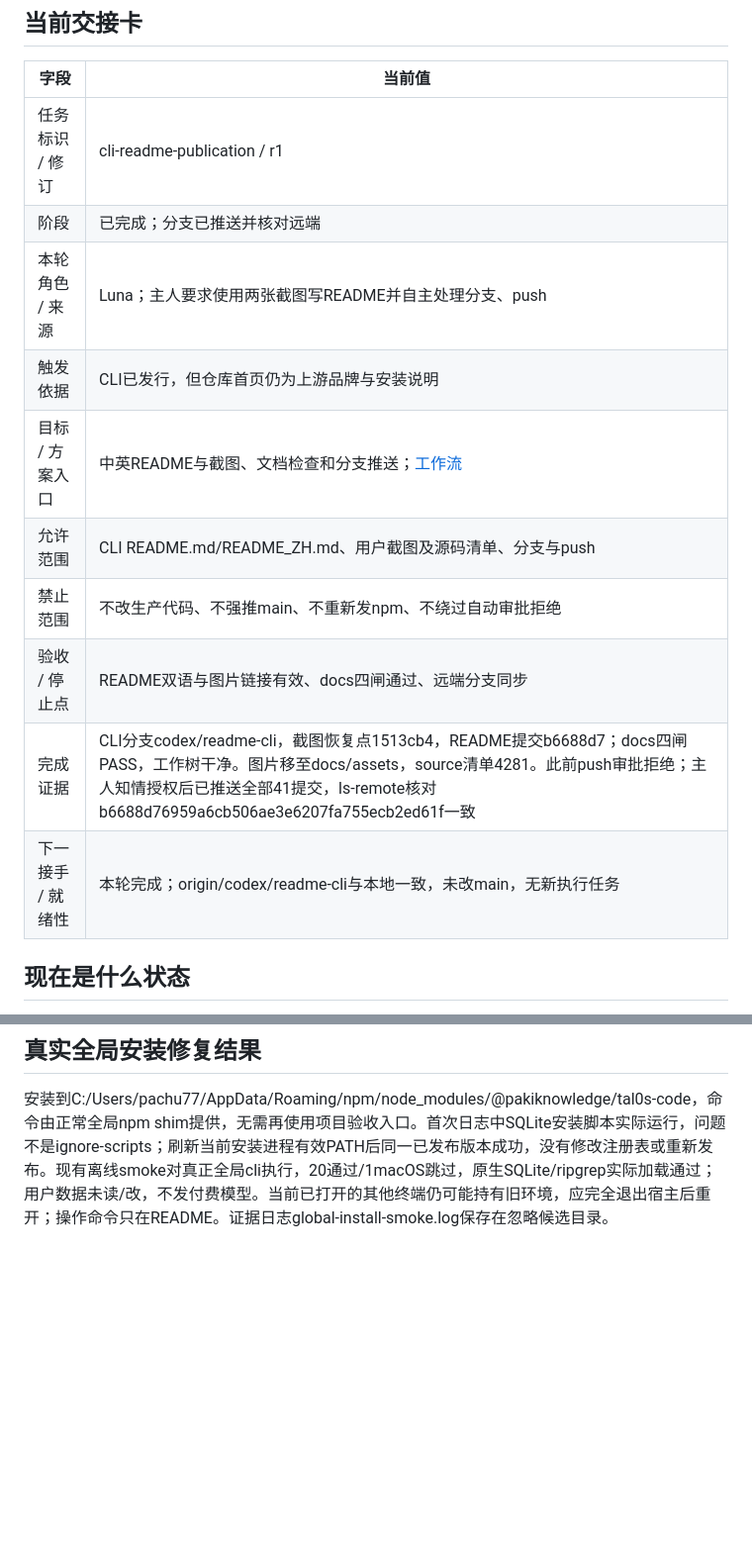
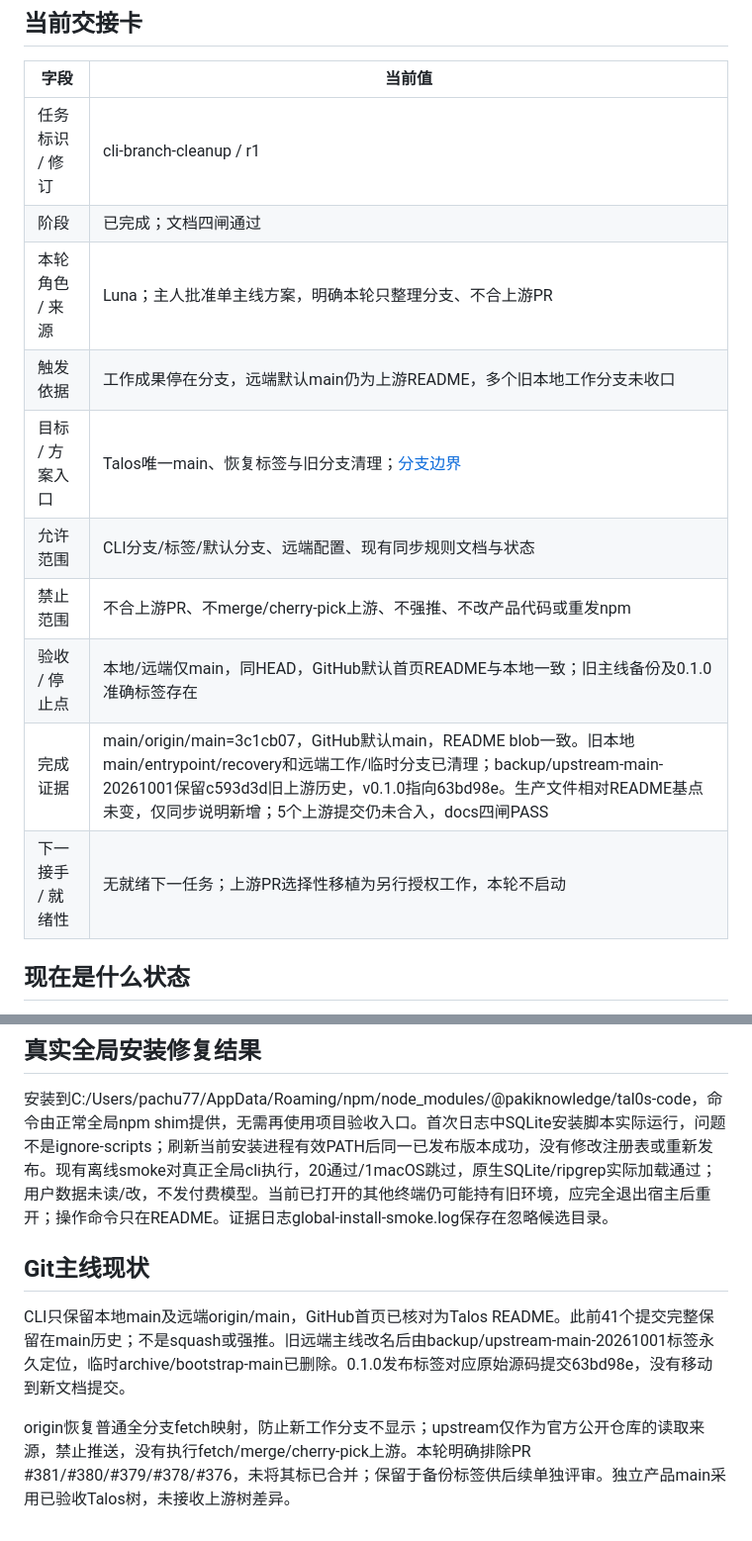
Before and after one commit to PAKIKNOWLEDGE/T3rra-C0d3-Talos, a Markdown page: docs/status.md, 2 parts joined by grey strips. Shown at 99% size. Rendered like a GitHub page; blank space fills up the shorter version.

Commit message:
docs: record single CLI main and preserved release history

```diff
--- a/docs/status.md
+++ b/docs/status.md
@@ -6,16 +6,16 @@
 
 | 字段 | 当前值 |
 | --- | --- |
-| 任务标识 / 修订 | cli-readme-publication / r1 |
-| 阶段 | 已完成；分支已推送并核对远端 |
-| 本轮角色 / 来源 | Luna；主人要求使用两张截图写README并自主处理分支、push |
-| 触发依据 | CLI已发行，但仓库首页仍为上游品牌与安装说明 |
-| 目标 / 方案入口 | 中英README与截图、文档检查和分支推送；[工作流](workflow.md) |
-| 允许范围 | CLI README.md/README_ZH.md、用户截图及源码清单、分支与push |
-| 禁止范围 | 不改生产代码、不强推main、不重新发npm、不绕过自动审批拒绝 |
-| 验收 / 停止点 | README双语与图片链接有效、docs四闸通过、远端分支同步 |
-| 完成证据 | CLI分支codex/readme-cli，截图恢复点1513cb4，README提交b6688d7；docs四闸PASS，工作树干净。图片移至docs/assets，source清单4281。此前push审批拒绝；主人知情授权后已推送全部41提交，ls-remote核对b6688d76959a6cb506ae3e6207fa755ecb2ed61f一致 |
-| 下一接手 / 就绪性 | 本轮完成；origin/codex/readme-cli与本地一致，未改main，无新执行任务 |
+| 任务标识 / 修订 | cli-branch-cleanup / r1 |
+| 阶段 | 已完成；文档四闸通过 |
+| 本轮角色 / 来源 | Luna；主人批准单主线方案，明确本轮只整理分支、不合上游PR |
+| 触发依据 | 工作成果停在分支，远端默认main仍为上游README，多个旧本地工作分支未收口 |
+| 目标 / 方案入口 | Talos唯一main、恢复标签与旧分支清理；[分支边界](plan.md#git主线与上游边界) |
+| 允许范围 | CLI分支/标签/默认分支、远端配置、现有同步规则文档与状态 |
+| 禁止范围 | 不合上游PR、不merge/cherry-pick上游、不强推、不改产品代码或重发npm |
+| 验收 / 停止点 | 本地/远端仅main，同HEAD，GitHub默认首页README与本地一致；旧主线备份及0.1.0准确标签存在 |
+| 完成证据 | main/origin/main=3c1cb07，GitHub默认main，README blob一致。旧本地main/entrypoint/recovery和远端工作/临时分支已清理；backup/upstream-main-20261001保留c593d3d旧上游历史，v0.1.0指向63bd98e。生产文件相对README基点未变，仅同步说明新增；5个上游提交仍未合入，docs四闸PASS |
+| 下一接手 / 就绪性 | 无就绪下一任务；上游PR选择性移植为另行授权工作，本轮不启动 |
 
 ## 现在是什么状态
 
@@ -91,3 +91,9 @@
 ## 真实全局安装修复结果
 
 安装到C:/Users/pachu77/AppData/Roaming/npm/node_modules/@pakiknowledge/tal0s-code，命令由正常全局npm shim提供，无需再使用项目验收入口。首次日志中SQLite安装脚本实际运行，问题不是ignore-scripts；刷新当前安装进程有效PATH后同一已发布版本成功，没有修改注册表或重新发布。现有离线smoke对真正全局cli执行，20通过/1macOS跳过，原生SQLite/ripgrep实际加载通过；用户数据未读/改，不发付费模型。当前已打开的其他终端仍可能持有旧环境，应完全退出宿主后重开；操作命令只在README。证据日志global-install-smoke.log保存在忽略候选目录。
+
+## Git主线现状
+
+CLI只保留本地main及远端origin/main，GitHub首页已核对为Talos README。此前41个提交完整保留在main历史；不是squash或强推。旧远端主线改名后由backup/upstream-main-20261001标签永久定位，临时archive/bootstrap-main已删除。0.1.0发布标签对应原始源码提交63bd98e，没有移动到新文档提交。
+
+origin恢复普通全分支fetch映射，防止新工作分支不显示；upstream仅作为官方公开仓库的读取来源，禁止推送，没有执行fetch/merge/cherry-pick上游。本轮明确排除PR #381/#380/#379/#378/#376，未将其标已合并；保留于备份标签供后续单独评审。独立产品main采用已验收Talos树，未接收上游树差异。
```
Also changed, not shown: docs/plan.md (+6 -0 lines).
